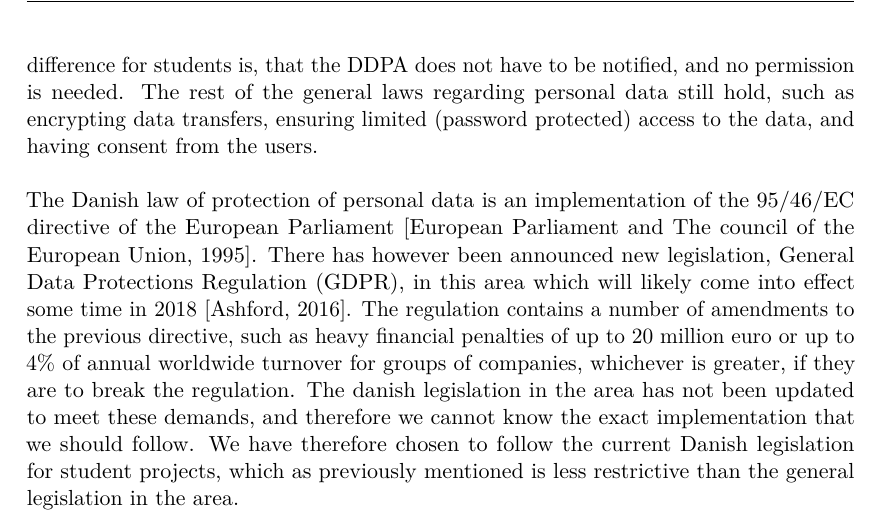
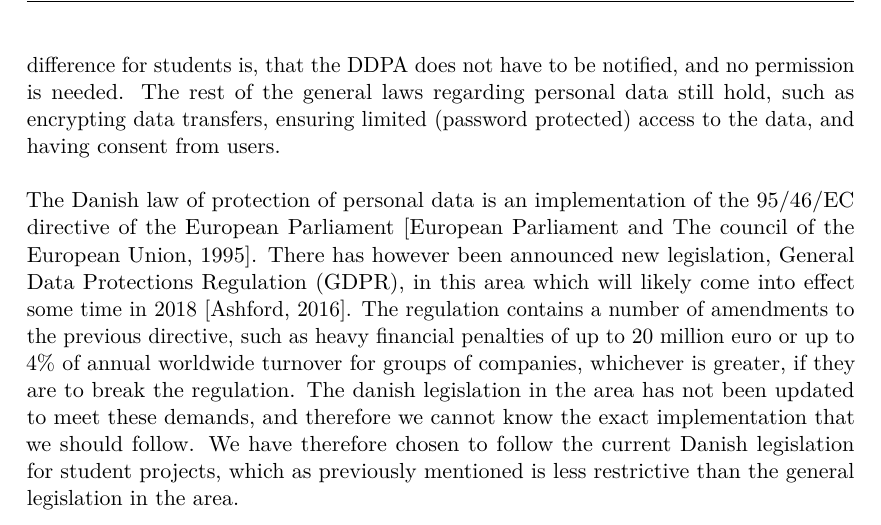
Before and after one commit to Shaderex/SW8-Report, a LaTeX thesis (super_main.tex, which reads content/problem_analysis/legislation.tex): part of page 33 of 58, cut so that both start at the same text. Compiled offline with pdfLaTeX.

Commit message:
remove "the"

```diff
--- a/content/problem_analysis/legislation.tex
+++ b/content/problem_analysis/legislation.tex
@@ -7,6 +7,6 @@ With the increasing use of mobile devices in a society where everything is being
 \\\\
 Personal data is defined as information that allows for the identification of a single individual, either directly or indirectly. Directly referring to using unique identifiers such as CPR number, while indirectly could be done by tracking a person's movements and using this to identify the individual. The Danish laws about protecting personal data classifies personal data into different categories: Normal data and sensitive data. Sensitive data is defined as revealing racial or ethnic origin, political opinions, religious or philosophical beliefs, trade-union membership, and data concerning health or sex life \parencite{datatilsynet_stud1}, while normal data refers to everything else, such as name and address.
 \\\\
-When located in Denmark one has to notify, and receive permission from, the Danish Data Protection Agency (DDPA), before being allowed to process (i.e. handle in any way) personal data. When processing data the reason has to be well-founded, and the processed data should be the minimum amount required in order to fulfill the purpose of the data collection. However, special rules apply for university students. The main difference for students is, that the DDPA does not have to be notified, and no permission is needed. The rest of the general laws regarding personal data still hold, such as encrypting data transfers, ensuring limited (password protected) access to the data, and having consent from the users.
+When located in Denmark one has to notify, and receive permission from, the Danish Data Protection Agency (DDPA), before being allowed to process (i.e. handle in any way) personal data. When processing data the reason has to be well-founded, and the processed data should be the minimum amount required in order to fulfill the purpose of the data collection. However, special rules apply for university students. The main difference for students is, that the DDPA does not have to be notified, and no permission is needed. The rest of the general laws regarding personal data still hold, such as encrypting data transfers, ensuring limited (password protected) access to the data, and having consent from  users.
 \\\\
 The Danish law of protection of personal data is an implementation of the 95/46/EC directive of the European Parliament \parencite{eu_personal_data_law}. There has however been announced new legislation, General Data Protections Regulation (GDPR), in this area which will likely come into effect some time in 2018 \parencite{eu_data_law_changing}. The regulation contains a number of amendments to the previous directive, such as heavy financial penalties of up to 20 million euro or up to 4\% of annual worldwide turnover for groups of companies, whichever is greater, if they are to break the regulation. The danish legislation in the area has not been updated to meet these demands, and therefore we cannot know the exact implementation that we should follow. We have therefore chosen to follow the current Danish legislation for student projects, which as previously mentioned is less restrictive than the general legislation in the area.
```
